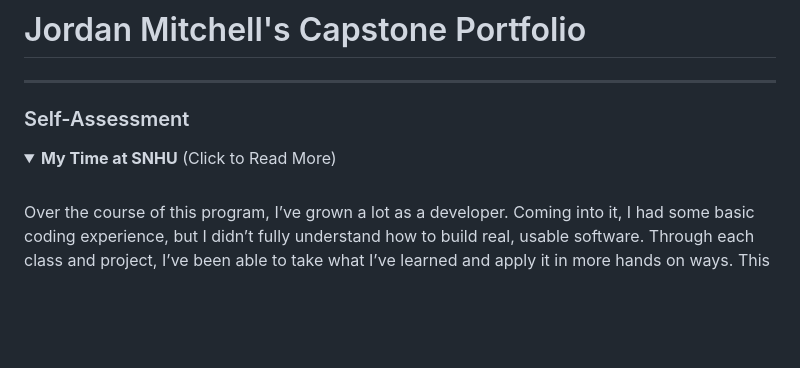
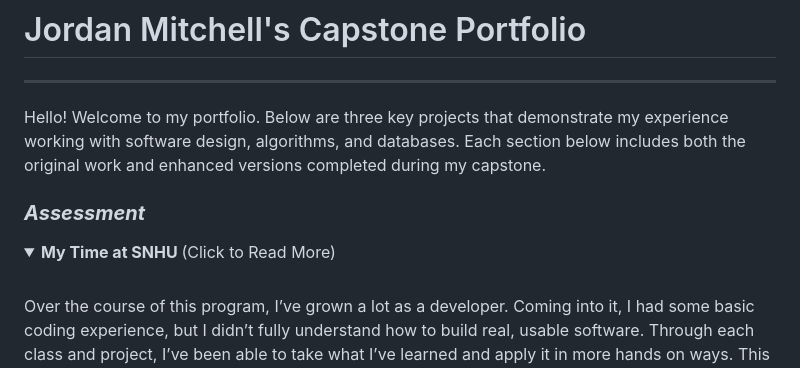
Before and after one commit to jordan-mitche11/CS-499_Capstone, a Markdown page: README.md, the part around one of its changes. Rendered like a GitHub page; folded sections open; blank space fills up the shorter version.

```diff
--- a/README.md
+++ b/README.md
@@ -2,8 +2,10 @@
 
 ---
 
-### Self-Assessment
-<details open> <summary><strong> My Time at SNHU</strong> (Click to Read More)</summary> <br>
+Hello! Welcome to my portfolio. Below are three key projects that demonstrate my experience working with software design, algorithms, and databases. Each section below includes both the original work and enhanced versions completed during my capstone.
+
+### **_Assessment_**
+<details> <summary><strong> My Time at SNHU </strong> (Click to Read More)</summary> <br>
 
 Over the course of this program, I’ve grown a lot as a developer. Coming into it, I had some basic coding experience, but I didn’t fully understand how to build real, usable software. Through each class and project, I’ve been able to take what I’ve learned and apply it in more hands on ways. This final capstone gave me a great opportunity to pull everything together and reflect on how much I’ve improved and where I want to go from here.
 
```
Also changed, not shown: other parts of README.md (+11 -6 lines).
